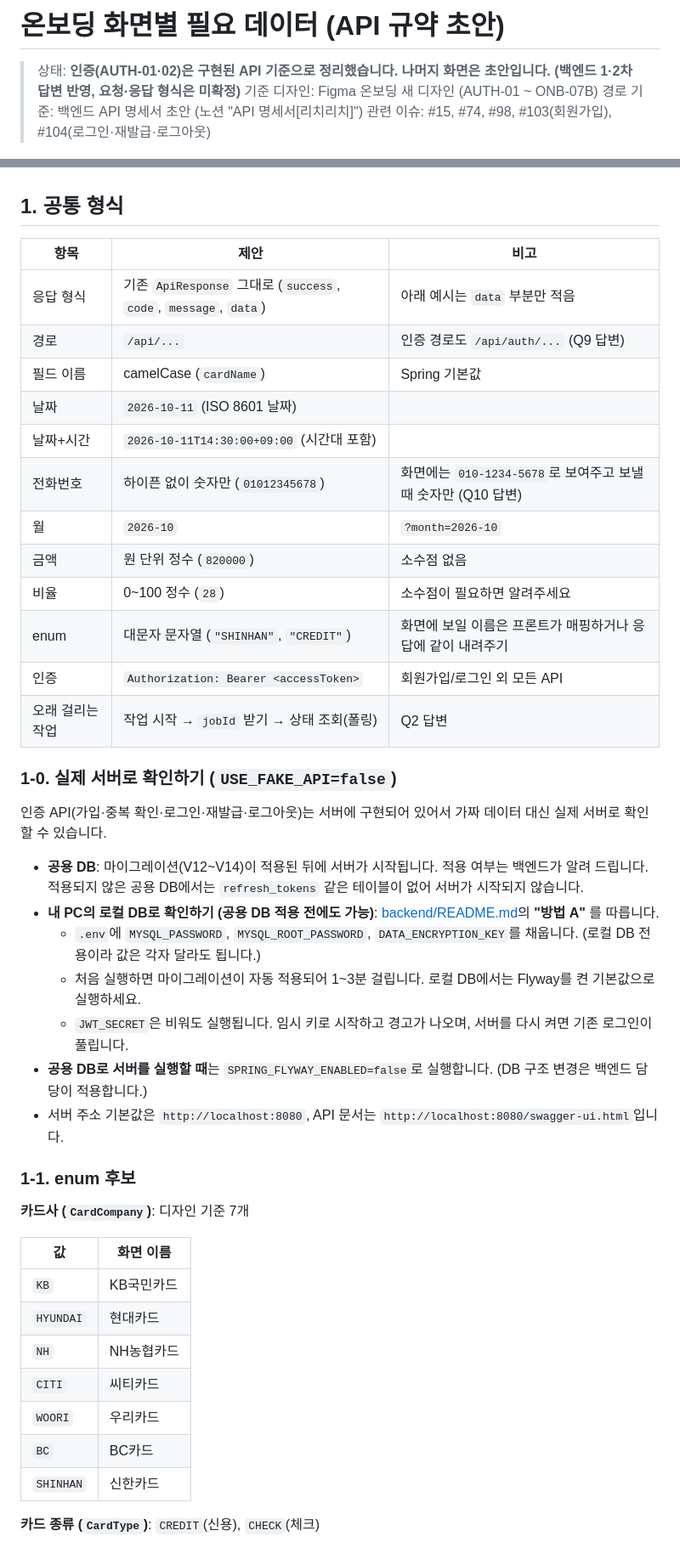
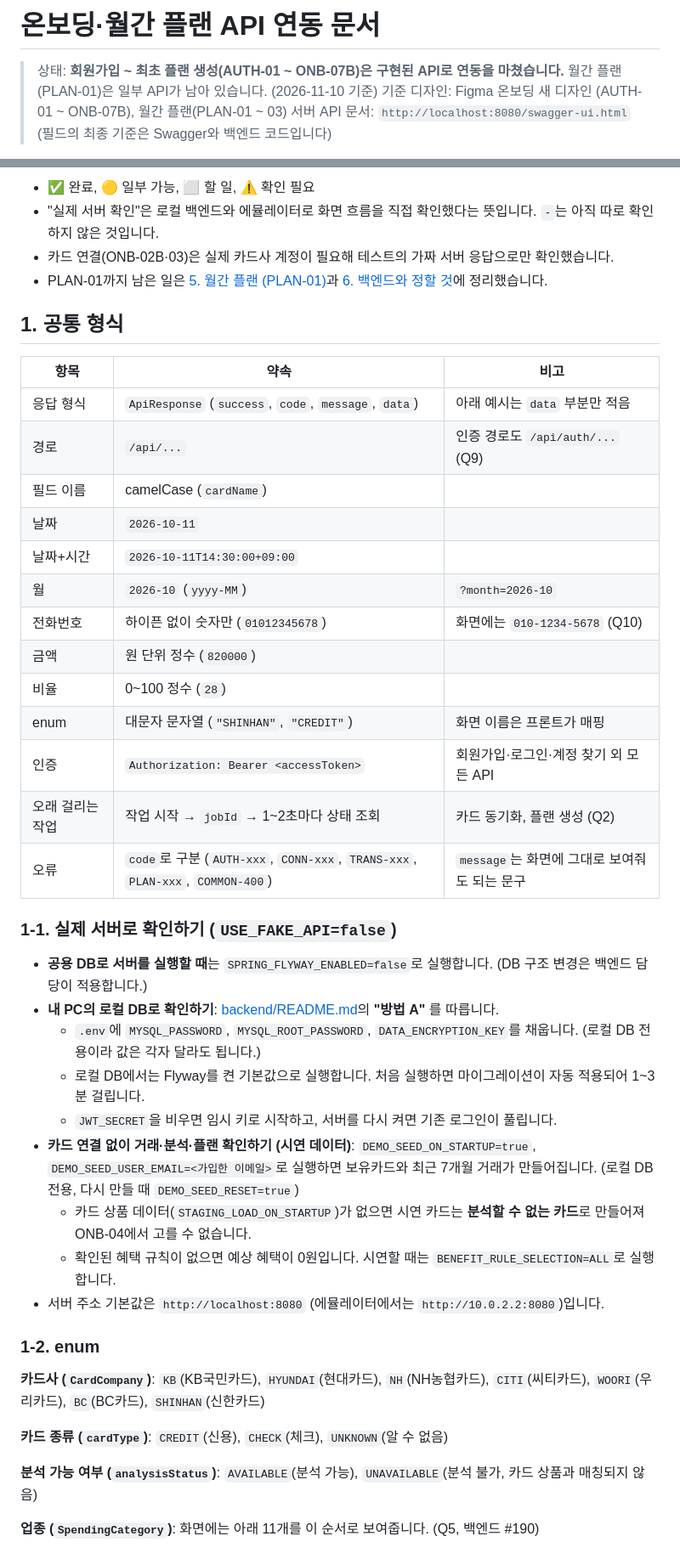
Before and after one commit to CSID-DGU/2026-2-CCD-RichReach-01, a Markdown page: docs/api/onboarding-data-requirements.md, 2 parts joined by grey strips. Shown at 85% size. Rendered like a GitHub page.

Commit message:
docs: 온보딩 API 문서를 구현된 API 기준으로 정리하고 1차 연동 현황 추가 (#215)
Co-Authored-By: Claude Opus 5.5 <noreply@anthropic.com>

```diff
--- a/docs/api/onboarding-data-requirements.md
+++ b/docs/api/onboarding-data-requirements.md
@@ -1,7 +1,6 @@
-# 온보딩 화면별 필요 데이터 (API 규약 초안)
+# 온보딩·월간 플랜 API 연동 문서
 
-> 상태: **인증(AUTH-01·02)은 구현된 API 기준으로 정리했습니다. 나머지 화면은 초안입니다. (백엔드 1·2차 답변 반영, 요청·응답 형식은 미확정)**
-> 기준 디자인: Figma 온보딩 새 디자인 (AUTH-01 ~ ONB-07B)
-> 경로 기준: 백엔드 API 명세서 초안 (노션 "API 명세서[리치리치]")
-> 관련 이슈: #15, #74, #98, #103(회원가입), #104(로그인·재발급·로그아웃)
+> 상태: **회원가입 ~ 최초 플랜 생성(AUTH-01 ~ ONB-07B)은 구현된 API로 연동을 마쳤습니다.** 월간 플랜(PLAN-01)은 일부 API가 남아 있습니다. (2026-11-10 기준)
+> 기준 디자인: Figma 온보딩 새 디자인 (AUTH-01 ~ ONB-07B), 월간 플랜(PLAN-01 ~ 03)
+> 서버 API 문서: `http://localhost:8080/swagger-ui.html` (필드의 최종 기준은 Swagger와 백엔드 코드입니다)
 
@@ -11,46 +31,45 @@
+- ✅ 완료, 🟡 일부 가능, ⬜ 할 일, ⚠️ 확인 필요
+- "실제 서버 확인"은 로컬 백엔드와 에뮬레이터로 화면 흐름을 직접 확인했다는 뜻입니다. `-`는 아직 따로 확인하지 않은 것입니다.
+- 카드 연결(ONB-02B·03)은 실제 카드사 계정이 필요해 테스트의 가짜 서버 응답으로만 확인했습니다.
+- PLAN-01까지 남은 일은 [5. 월간 플랜 (PLAN-01)](#5-월간-플랜-plan-01)과 [6. 백엔드와 정할 것](#6-백엔드와-정할-것)에 정리했습니다.
 
 ## 1. 공통 형식
 
-| 항목 | 제안 | 비고 |
+| 항목 | 약속 | 비고 |
 |---|---|---|
-| 응답 형식 | 기존 `ApiResponse` 그대로 (`success`, `code`, `message`, `data`) | 아래 예시는 `data` 부분만 적음 |
-| 경로 | `/api/...` | 인증 경로도 `/api/auth/...` (Q9 답변) |
-| 필드 이름 | camelCase (`cardName`) | Spring 기본값 |
-| 날짜 | `2026-10-11` (ISO 8601 날짜) | |
-| 날짜+시간 | `2026-10-11T14:30:00+09:00` (시간대 포함) | |
-| 전화번호 | 하이픈 없이 숫자만 (`01012345678`) | 화면에는 `010-1234-5678`로 보여주고 보낼 때 숫자만 (Q10 답변) |
-| 월 | `2026-10` | `?month=2026-10` |
-| 금액 | 원 단위 정수 (`820000`) | 소수점 없음 |
-| 비율 | 0~100 정수 (`28`) | 소수점이 필요하면 알려주세요 |
-| enum | 대문자 문자열 (`"SHINHAN"`, `"CREDIT"`) | 화면에 보일 이름은 프론트가 매핑하거나 응답에 같이 내려주기 |
-| 인증 | `Authorization: Bearer <accessToken>` | 회원가입/로그인 외 모든 API |
-| 오래 걸리는 작업 | 작업 시작 → `jobId` 받기 → 상태 조회(폴링) | Q2 답변 |
+| 응답 형식 | `ApiResponse` (`success`, `code`, `message`, `data`) | 아래 예시는 `data` 부분만 적음 |
+| 경로 | `/api/...` | 인증 경로도 `/api/auth/...` (Q9) |
+| 필드 이름 | camelCase (`cardName`) | |
+| 날짜 | `2026-10-11` | |
+| 날짜+시간 | `2026-10-11T14:30:00+09:00` | |
+| 월 | `2026-10` (`yyyy-MM`) | `?month=2026-10` |
+| 전화번호 | 하이픈 없이 숫자만 (`01012345678`) | 화면에는 `010-1234-5678` (Q10) |
+| 금액 | 원 단위 정수 (`820000`) | |
+| 비율 | 0~100 정수 (`28`) | |
+| enum | 대문자 문자열 (`"SHINHAN"`, `"CREDIT"`) | 화면 이름은 프론트가 매핑 |
+| 인증 | `Authorization: Bearer <accessToken>` | 회원가입·로그인·계정 찾기 외 모든 API |
+| 오래 걸리는 작업 | 작업 시작 → `jobId` → 1~2초마다 상태 조회 | 카드 동기화, 플랜 생성 (Q2) |
+| 오류 | `code`로 구분 (`AUTH-xxx`, `CONN-xxx`, `TRANS-xxx`, `PLAN-xxx`, `COMMON-400`) | `message`는 화면에 그대로 보여줘도 되는 문구 |
 
-### 1-0. 실제 서버로 확인하기 (`USE_FAKE_API=false`)
+### 1-1. 실제 서버로 확인하기 (`USE_FAKE_API=false`)
 
-인증 API(가입·중복 확인·로그인·재발급·로그아웃)는 서버에 구현되어 있어서 가짜 데이터 대신 실제 서버로 확인할 수 있습니다.
+- **공용 DB로 서버를 실행할 때**는 `SPRING_FLYWAY_ENABLED=false`로 실행합니다. (DB 구조 변경은 백엔드 담당이 적용합니다.)
+- **내 PC의 로컬 DB로 확인하기**: [backend/README.md](../../backend/README.md)의 **"방법 A"** 를 따릅니다.
+  - `.env`에 `MYSQL_PASSWORD`, `MYSQL_ROOT_PASSWORD`, `DATA_ENCRYPTION_KEY`를 채웁니다. (로컬 DB 전용이라 값은 각자 달라도 됩니다.)
+  - 로컬 DB에서는 Flyway를 켠 기본값으로 실행합니다. 처음 실행하면 마이그레이션이 자동 적용되어 1~3분 걸립니다.
+  - `JWT_SECRET`을 비우면 임시 키로 시작하고, 서버를 다시 켜면 기존 로그인이 풀립니다.
+- **카드 연결 없이 거래·분석·플랜 확인하기 (시연 데이터)**: `DEMO_SEED_ON_STARTUP=true`, `DEMO_SEED_USER_EMAIL=<가입한 이메일>`로 실행하면 보유카드와 최근 7개월 거래가 만들어집니다. (로컬 DB 전용, 다시 만들 때 `DEMO_SEED_RESET=true`)
+  - 카드 상품 데이터(`STAGING_LOAD_ON_STARTUP`)가 없으면 시연 카드는 **분석할 수 없는 카드**로 만들어져 ONB-04에서 고를 수 없습니다.
+  - 확인된 혜택 규칙이 없으면 예상 혜택이 0원입니다. 시연할 때는 `BENEFIT_RULE_SELECTION=ALL`로 실행합니다.
+- 서버 주소 기본값은 `http://localhost:8080` (에뮬레이터에서는 `http://10.0.2.2:8080`)입니다.
 
-- **공용 DB**: 마이그레이션(V12~V14)이 적용된 뒤에 서버가 시작됩니다. 적용 여부는 백엔드가 알려 드립니다. 적용되지 않은 공용 DB에서는 `refresh_tokens` 같은 테이블이 없어 서버가 시작되지 않습니다.
-- **내 PC의 로컬 DB로 확인하기 (공용 DB 적용 전에도 가능)**: [backend/README.md](../../backend/README.md)의 **"방법 A"** 를 따릅니다.
-  - `.env`에 `MYSQL_PASSWORD`, `MYSQL_ROOT_PASSWORD`, `DATA_ENCRYPTION_KEY`를 채웁니다. (로컬 DB 전용이라 값은 각자 달라도 됩니다.)
-  - 처음 실행하면 마이그레이션이 자동 적용되어 1~3분 걸립니다. 로컬 DB에서는 Flyway를 켠 기본값으로 실행하세요.
-  - `JWT_SECRET`은 비워도 실행됩니다. 임시 키로 시작하고 경고가 나오며, 서버를 다시 켜면 기존 로그인이 풀립니다.
-- **공용 DB로 서버를 실행할 때**는 `SPRING_FLYWAY_ENABLED=false`로 실행합니다. (DB 구조 변경은 백엔드 담당이 적용합니다.)
-- 서버 주소 기본값은 `http://localhost:8080`, API 문서는 `http://localhost:8080/swagger-ui.html`입니다.
+### 1-2. enum
 
-### 1-1. enum 후보
+**카드사 (`CardCompany`)**: `KB`(KB국민카드), `HYUNDAI`(현대카드), `NH`(NH농협카드), `CITI`(씨티카드), `WOORI`(우리카드), `BC`(BC카드), `SHINHAN`(신한카드)
 
-**카드사 (`CardCompany`)**: 디자인 기준 7개
+**카드 종류 (`cardType`)**: `CREDIT`(신용), `CHECK`(체크), `UNKNOWN`(알 수 없음)
 
-| 값 | 화면 이름 |
-|---|---|
-| `KB` | KB국민카드 |
-| `HYUNDAI` | 현대카드 |
-| `NH` | NH농협카드 |
-| `CITI` | 씨티카드 |
-| `WOORI` | 우리카드 |
-| `BC` | BC카드 |
-| `SHINHAN` | 신한카드 |
+**분석 가능 여부 (`analysisStatus`)**: `AVAILABLE`(분석 가능), `UNAVAILABLE`(분석 불가, 카드 상품과 매칭되지 않음)
 
-**카드 종류 (`CardType`)**: `CREDIT`(신용), `CHECK`(체크)
+**업종 (`SpendingCategory`)**: 화면에는 아래 11개를 이 순서로 보여줍니다. (Q5, 백엔드 #190)
 
```
Also changed, not shown: other parts of docs/api/onboarding-data-requirements.md (+228 -148 lines).
